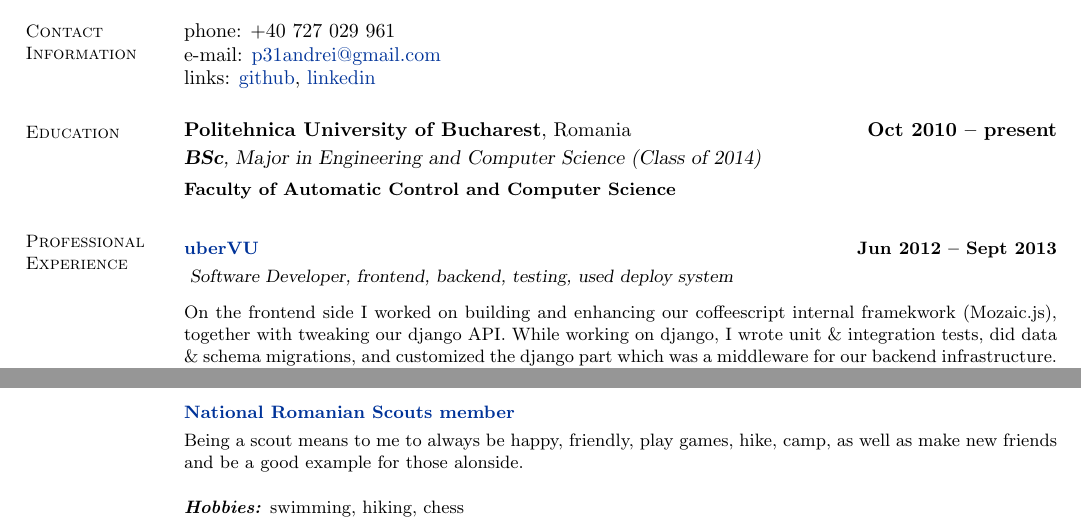
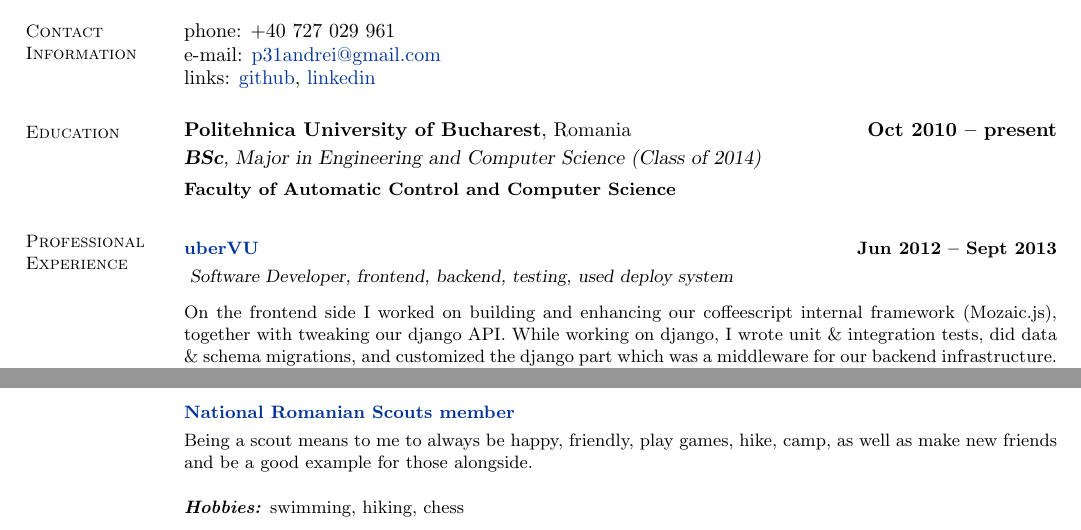
Before and after one commit to andreip/andreip.github.io, a LaTeX CV (about/resume/resume.tex): two parts of the page, joined at a grey line, cut so that both start at the same text. Compiled offline with pdfLaTeX.

Commit message:
Fix typos.

```diff
--- a/about/resume/resume.tex
+++ b/about/resume/resume.tex
@@ -35,7 +35,7 @@
 
 	\vspace{1.2mm}\href{http://www.ubervu.com}{\textbf{uberVU}}\hfill \textbf{Jun 2012 -- Sept 2013}\vspace{1.2mm}\\
 	\vspace{1mm} \textsl{Software Developer, frontend, backend, testing, used deploy system}\vspace{1.5mm}\\
-	On the frontend side I worked on building and enhancing our coffeescript internal framekwork (Mozaic.js), together with tweaking our django API. While working on django, I wrote unit \& integration tests, did data \& schema migrations, and customized the django part which was a middleware for our backend infrastructure.\\
+	On the frontend side I worked on building and enhancing our coffeescript internal framework (Mozaic.js), together with tweaking our django API. While working on django, I wrote unit \& integration tests, did data \& schema migrations, and customized the django part which was a middleware for our backend infrastructure.\\
 	On the backend I customized controllers from our pipeline based infrastructure, dealing with data from social platforms. My recent work involved forwarding data to our elasticsearch db, as well as stemming words to produce more accurate n-grams.\\
 	I wrote a script that used our deployment merging system. It rsync'ed the code on machines and then did application specific steps (e.g. migrations, bundling js etc.).\vspace{1.5mm}\\
 	\small{Reference to \textbf{Bogdan Sandulescu} (CTO, uberVU) - e-mail: \href{mailto:bogdans83@gmail.com}{bogdans83@gmail.com}}\\
@@ -79,7 +79,7 @@
 		- e-mail: \href{mailto:razvan.deaconescu@cs.pub.ro}{razvan.deaconescu@cs.pub.ro}}
 
 	\href{http://www.scoutpanaitescu.ro/}{\textbf{National Romanian Scouts member}}\vspace{1mm}\\
-	Being a scout means to me to always be happy, friendly, play games, hike, camp, as well as make new friends and be a good example for those alonside.
+	Being a scout means to me to always be happy, friendly, play games, hike, camp, as well as make new friends and be a good example for those alongside.
 
 	\textbf{\textit{Hobbies:}} swimming, hiking, chess
 
```
Also changed, not shown: about/resume/resume.pdf.
